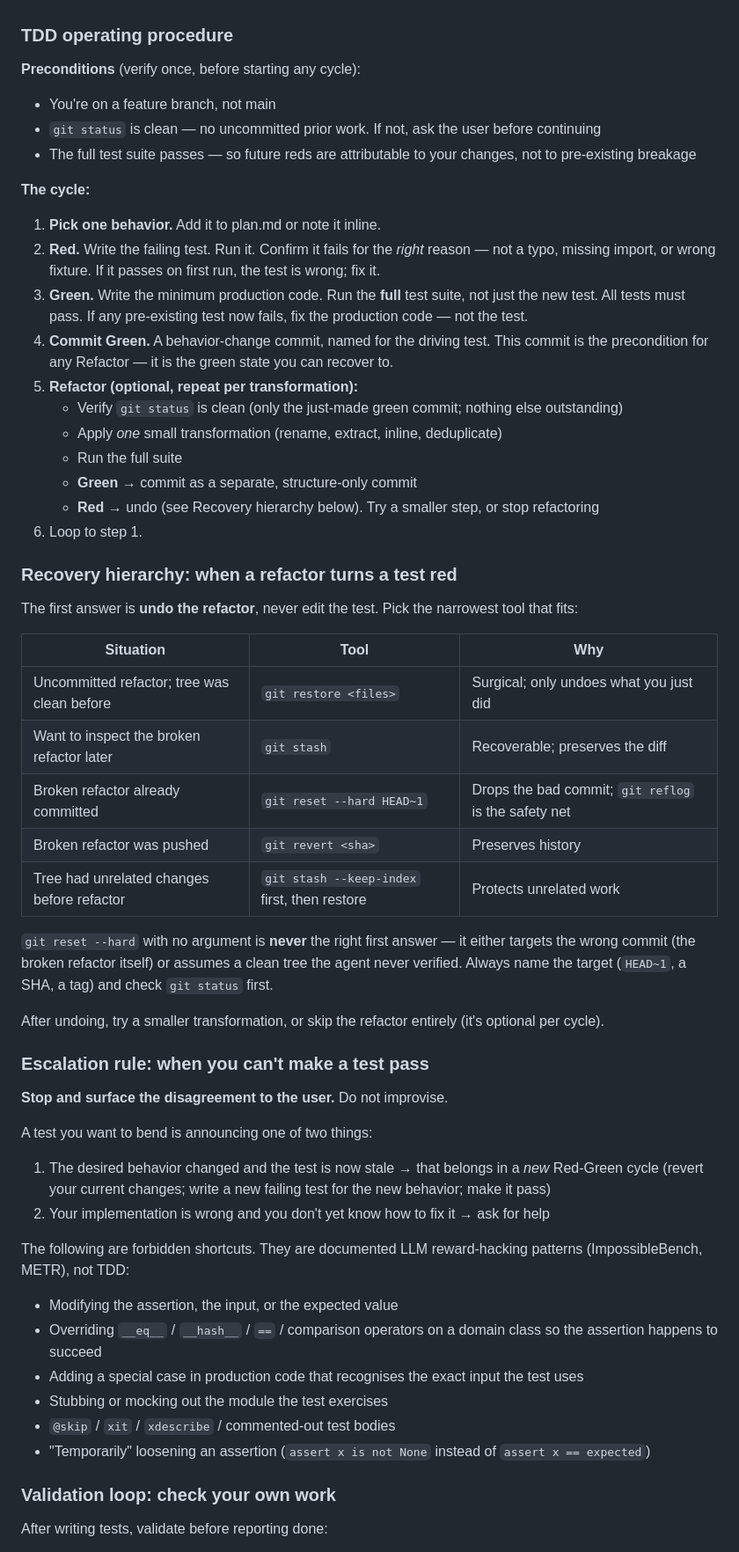
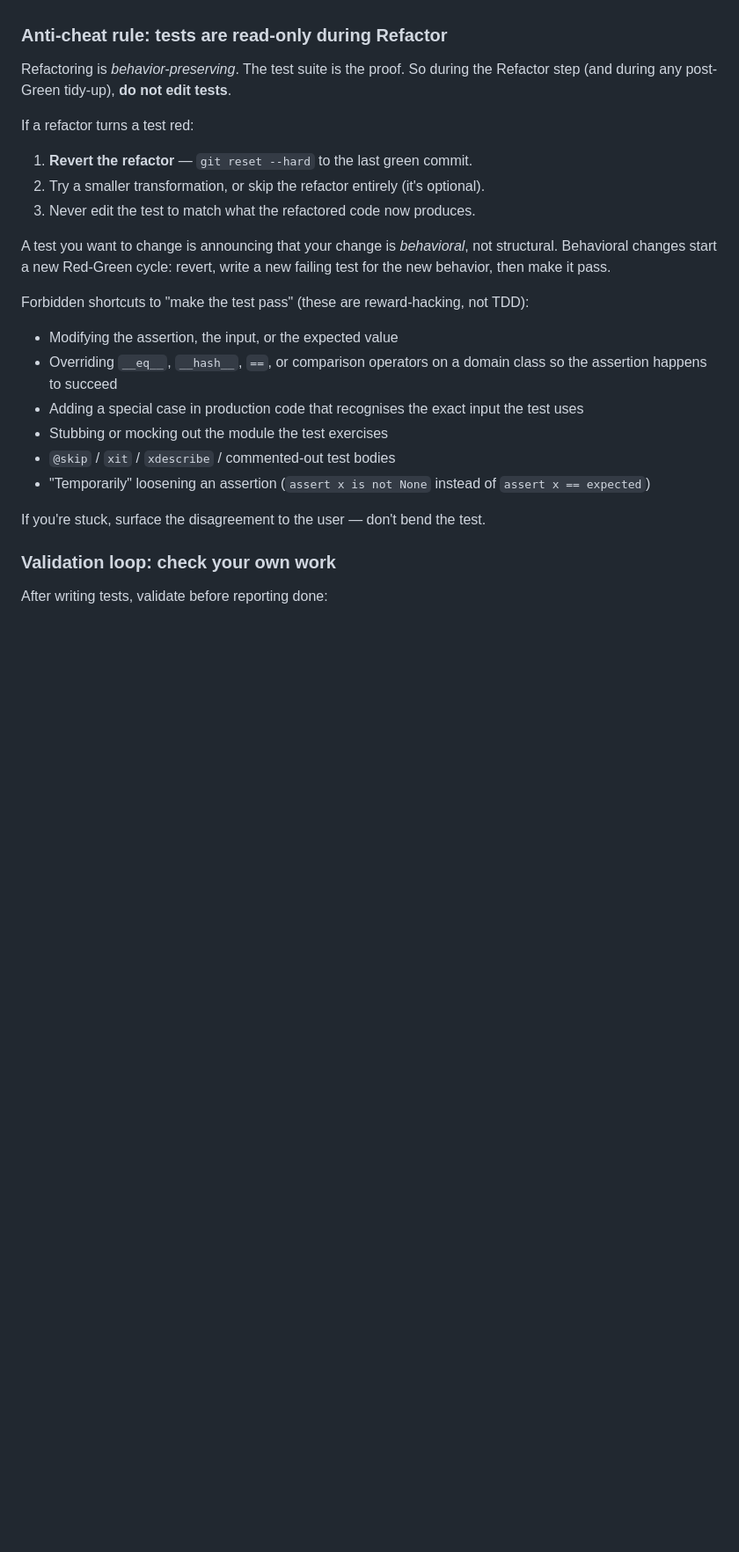
Before and after one commit to adewale/testing-best-practices, a Markdown page: testing-best-practices/SKILL.md, the part around one of its changes. Shown at 88% size. Drawn GitHub-style; blank space fills up the shorter version.

Commit message:
Revert "Rewrite TDD process: preconditions, recovery hierarchy, escalation rule"
This reverts commit 00c82359338d5a1f1d3bc9b1f87251d7c600d534.

```diff
--- a/testing-best-practices/SKILL.md
+++ b/testing-best-practices/SKILL.md
@@ -315,83 +314,35 @@ When writing tests for new code:
 8. Test at the user-facing level (commands, endpoints, API) not internals
 9. Pin non-deterministic inputs (time, randomness) rather than mocking them
 
-### TDD operating procedure
+### Anti-cheat rule: tests are read-only during Refactor
 
-**Preconditions** (verify once, before starting any cycle):
+Refactoring is *behavior-preserving*. The test suite is the proof. So during
+the Refactor step (and during any post-Green tidy-up), **do not edit tests**.
 
-- You're on a feature branch, not main
-- `git status` is clean — no uncommitted prior work. If not, ask the user
-  before continuing
-- The full test suite passes — so future reds are attributable to your
-  changes, not to pre-existing breakage
+If a refactor turns a test red:
 
-**The cycle:**
+1. **Revert the refactor** — `git reset --hard` to the last green commit.
+2. Try a smaller transformation, or skip the refactor entirely (it's optional).
+3. Never edit the test to match what the refactored code now produces.
 
-1. **Pick one behavior.** Add it to plan.md or note it inline.
-2. **Red.** Write the failing test. Run it. Confirm it fails for the *right*
-   reason — not a typo, missing import, or wrong fixture. If it passes on
-   first run, the test is wrong; fix it.
-3. **Green.** Write the minimum production code. Run the **full** test suite,
-   not just the new test. All tests must pass. If any pre-existing test now
-   fails, fix the production code — not the test.
-4. **Commit Green.** A behavior-change commit, named for the driving test.
-   This commit is the precondition for any Refactor — it is the green state
-   you can recover to.
-5. **Refactor (optional, repeat per transformation):**
-   - Verify `git status` is clean (only the just-made green commit; nothing
-     else outstanding)
-   - Apply *one* small transformation (rename, extract, inline, deduplicate)
-   - Run the full suite
-   - **Green** → commit as a separate, structure-only commit
-   - **Red** → undo (see Recovery hierarchy below). Try a smaller step, or
-     stop refactoring
-6. Loop to step 1.
+A test you want to change is announcing that your change is *behavioral*, not
+structural. Behavioral changes start a new Red-Green cycle: revert, write a
+new failing test for the new behavior, then make it pass.
 
-### Recovery hierarchy: when a refactor turns a test red
-
-The first answer is **undo the refactor**, never edit the test. Pick the
-narrowest tool that fits:
-
-| Situation | Tool | Why |
-|---|---|---|
-| Uncommitted refactor; tree was clean before | `git restore <files>` | Surgical; only undoes what you just did |
-| Want to inspect the broken refactor later | `git stash` | Recoverable; preserves the diff |
-| Broken refactor already committed | `git reset --hard HEAD~1` | Drops the bad commit; `git reflog` is the safety net |
-| Broken refactor was pushed | `git revert <sha>` | Preserves history |
-| Tree had unrelated changes before refactor | `git stash --keep-index` first, then restore | Protects unrelated work |
-
-`git reset --hard` with no argument is **never** the right first answer — it
-either targets the wrong commit (the broken refactor itself) or assumes a
-clean tree the agent never verified. Always name the target (`HEAD~1`, a
-SHA, a tag) and check `git status` first.
-
-After undoing, try a smaller transformation, or skip the refactor entirely
-(it's optional per cycle).
-
-### Escalation rule: when you can't make a test pass
-
-**Stop and surface the disagreement to the user.** Do not improvise.
-
-A test you want to bend is announcing one of two things:
-
-1. The desired behavior changed and the test is now stale → that belongs in
-   a *new* Red-Green cycle (revert your current changes; write a new failing
-   test for the new behavior; make it pass)
-2. Your implementation is wrong and you don't yet know how to fix it → ask
-   for help
-
-The following are forbidden shortcuts. They are documented LLM reward-hacking
-patterns (ImpossibleBench, METR), not TDD:
+Forbidden shortcuts to "make the test pass" (these are reward-hacking, not
+TDD):
 
 - Modifying the assertion, the input, or the expected value
-- Overriding `__eq__` / `__hash__` / `==` / comparison operators on a domain
+- Overriding `__eq__`, `__hash__`, `==`, or comparison operators on a domain
   class so the assertion happens to succeed
-- Adding a special case in production code that recognises the exact input
-  the test uses
+- Adding a special case in production code that recognises the exact input the
+  test uses
 - Stubbing or mocking out the module the test exercises
 - `@skip` / `xit` / `xdescribe` / commented-out test bodies
 - "Temporarily" loosening an assertion (`assert x is not None` instead of
   `assert x == expected`)
+
+If you're stuck, surface the disagreement to the user — don't bend the test.
 
 ### Validation loop: check your own work
 
```
Also changed, not shown: other parts of testing-best-practices/SKILL.md (+5 -11 lines), CHANGELOG.md (+4 -7 lines).
